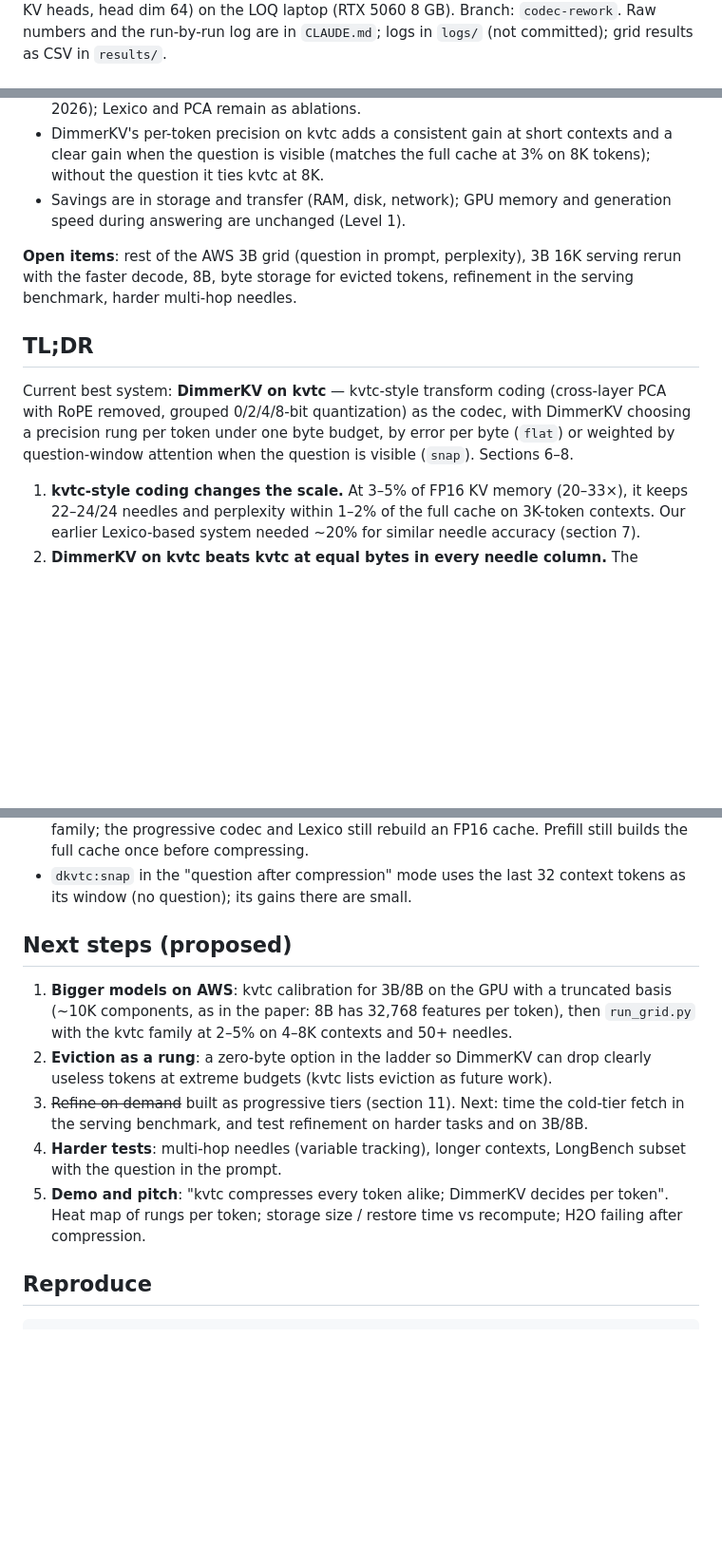
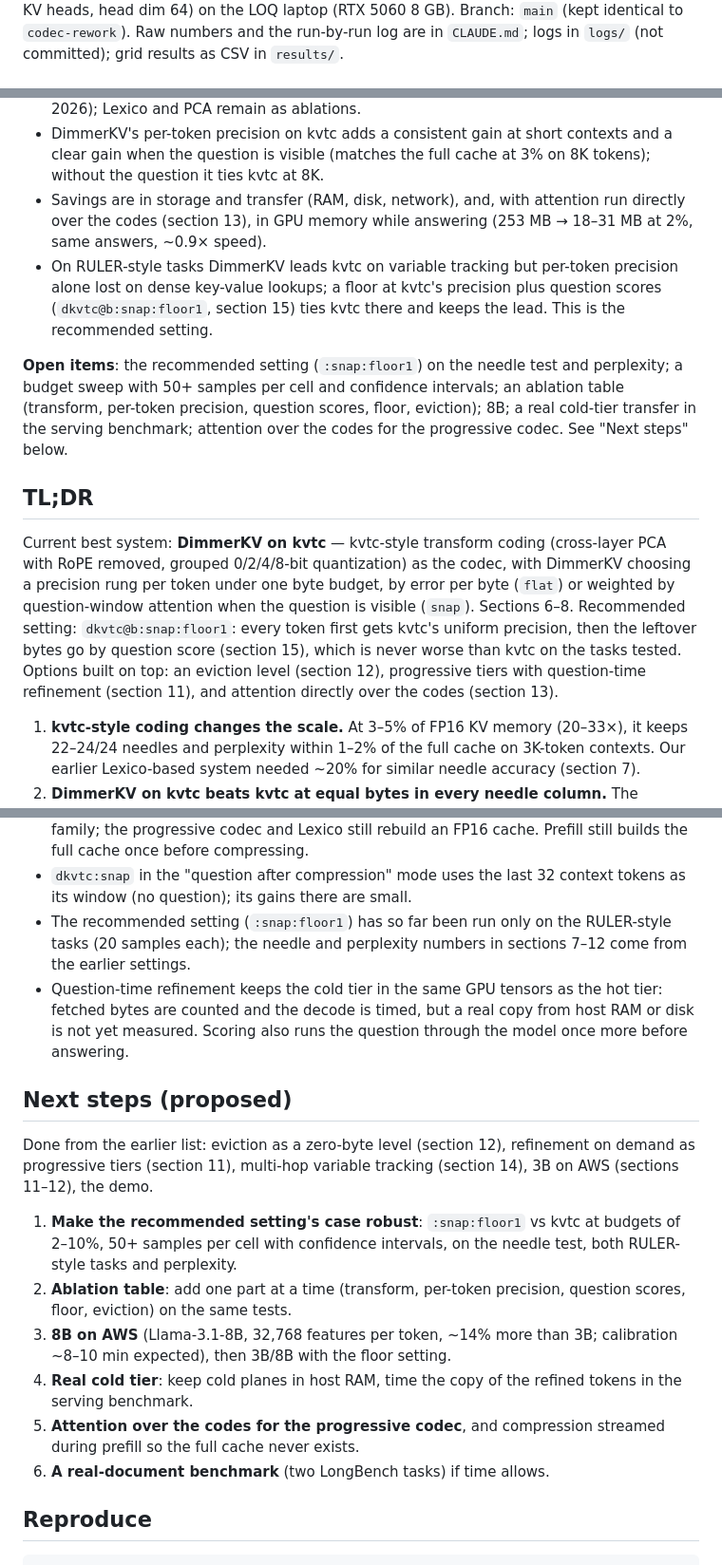
Before and after one commit to SrikanthBalaaji/Dimmer-KV, a Markdown page: FINDINGS.md, 3 parts joined by grey strips. Shown at 95% size. Rendered like a GitHub page; blank space fills up the shorter version.

```diff
--- a/FINDINGS.md
+++ b/FINDINGS.md
@@ -4,4 +4,4 @@ Status as of Sun 25 Oct 2026, ~4:10 AM IST. Model: Llama-3.2-1B-Instruct (FP16,
 16 layers, 8 KV heads, head dim 64) on the LOQ laptop (RTX 5060 8 GB).
-Branch: `codec-rework`. Raw numbers and the run-by-run log are in `CLAUDE.md`;
+Branch: `main` (kept identical to `codec-rework`). Raw numbers and the run-by-run log are in `CLAUDE.md`;
 logs in `logs/` (not committed); grid results as CSV in `results/`.
 
@@ -54,12 +54,20 @@ question is asked; plus perplexity, timing, and real storage size.
 - DimmerKV's per-token precision on kvtc adds a consistent gain at short
   contexts and a clear gain when the question is visible (matches the full
   cache at 3% on 8K tokens); without the question it ties kvtc at 8K.
-- Savings are in storage and transfer (RAM, disk, network); GPU memory and
-  generation speed during answering are unchanged (Level 1).
+- Savings are in storage and transfer (RAM, disk, network), and, with
+  attention run directly over the codes (section 13), in GPU memory while
+  answering (253 MB → 18–31 MB at 2%, same answers, ~0.9× speed).
+- On RULER-style tasks DimmerKV leads kvtc on variable tracking but per-token
+  precision alone lost on dense key-value lookups; a floor at kvtc's precision
+  plus question scores (`dkvtc@b:snap:floor1`, section 15) ties kvtc there and
+  keeps the lead. This is the recommended setting.
 
-**Open items**: rest of the AWS 3B grid (question in prompt, perplexity),
-3B 16K serving rerun with the faster decode, 8B, byte storage for evicted
-tokens, refinement in the serving benchmark, harder multi-hop needles.
+**Open items**: the recommended setting (`:snap:floor1`) on the needle test
+and perplexity; a budget sweep with 50+ samples per cell and confidence
+intervals; an ablation table (transform, per-token precision, question
+scores, floor, eviction); 8B; a real cold-tier transfer in the serving
+benchmark; attention over the codes for the progressive codec. See "Next
+steps" below.
 
 ## TL;DR
 
@@ -67,7 +75,12 @@ Current best system: **DimmerKV on kvtc** — kvtc-style transform coding
 (cross-layer PCA with RoPE removed, grouped 0/2/4/8-bit quantization) as the
 codec, with DimmerKV choosing a precision rung per token under one byte budget,
 by error per byte (`flat`) or weighted by question-window attention when the
-question is visible (`snap`). Sections 6–8.
+question is visible (`snap`). Sections 6–8. Recommended setting:
+`dkvtc@b:snap:floor1`: every token first gets kvtc's uniform precision, then
+the leftover bytes go by question score (section 15), which is never worse
+than kvtc on the tasks tested. Options built on top: an eviction level
+(section 12), progressive tiers with question-time refinement (section 11),
+and attention directly over the codes (section 13).
 
 1. **kvtc-style coding changes the scale.** At 3–5% of FP16 KV memory
    (20–33×), it keeps 22–24/24 needles and perplexity within 1–2% of the full
@@ -904,24 +917,32 @@ Variable tracking 8K, 3% with the same floor:
   cache. Prefill still builds the full cache once before compressing.
 - `dkvtc:snap` in the "question after compression" mode uses the last 32
   context tokens as its window (no question); its gains there are small.
+- The recommended setting (`:snap:floor1`) has so far been run only on the
+  RULER-style tasks (20 samples each); the needle and perplexity numbers in
+  sections 7–12 come from the earlier settings.
+- Question-time refinement keeps the cold tier in the same GPU tensors as the
+  hot tier: fetched bytes are counted and the decode is timed, but a real copy
+  from host RAM or disk is not yet measured. Scoring also runs the question
+  through the model once more before answering.
 
 ## Next steps (proposed)
 
-1. **Bigger models on AWS**: kvtc calibration for 3B/8B on the GPU with a
-   truncated basis (~10K components, as in the paper: 8B has 32,768 features
-   per token), then `run_grid.py` with the kvtc family at 2–5% on 4–8K
-   contexts and 50+ needles.
-2. **Eviction as a rung**: a zero-byte option in the ladder so DimmerKV can
-   drop clearly useless tokens at extreme budgets (kvtc lists eviction as
-   future work).
-3. ~~Refine on demand~~ built as progressive tiers (section 11). Next:
-   time the cold-tier fetch in the serving benchmark, and test refinement
-   on harder tasks and on 3B/8B.
-4. **Harder tests**: multi-hop needles (variable tracking), longer contexts,
-   LongBench subset with the question in the prompt.
-5. **Demo and pitch**: "kvtc compresses every token alike; DimmerKV decides
-   per token". Heat map of rungs per token; storage size / restore time vs
-   recompute; H2O failing after compression.
+Done from the earlier list: eviction as a zero-byte level (section 12),
+refinement on demand as progressive tiers (section 11), multi-hop variable
+tracking (section 14), 3B on AWS (sections 11–12), the demo.
+
+1. **Make the recommended setting's case robust**: `:snap:floor1` vs kvtc at
+   budgets of 2–10%, 50+ samples per cell with confidence intervals, on the
+   needle test, both RULER-style tasks and perplexity.
+2. **Ablation table**: add one part at a time (transform, per-token
+   precision, question scores, floor, eviction) on the same tests.
+3. **8B on AWS** (Llama-3.1-8B, 32,768 features per token, ~14% more than
+   3B; calibration ~8–10 min expected), then 3B/8B with the floor setting.
+4. **Real cold tier**: keep cold planes in host RAM, time the copy of the
+   refined tokens in the serving benchmark.
+5. **Attention over the codes for the progressive codec**, and compression
+   streamed during prefill so the full cache never exists.
+6. **A real-document benchmark** (two LongBench tasks) if time allows.
 
 ## Reproduce
 
```
Also changed, not shown: other parts of FINDINGS.md (+4 -3 lines), CLAUDE.md (+11 -0 lines), README.md (+16 -3 lines).
